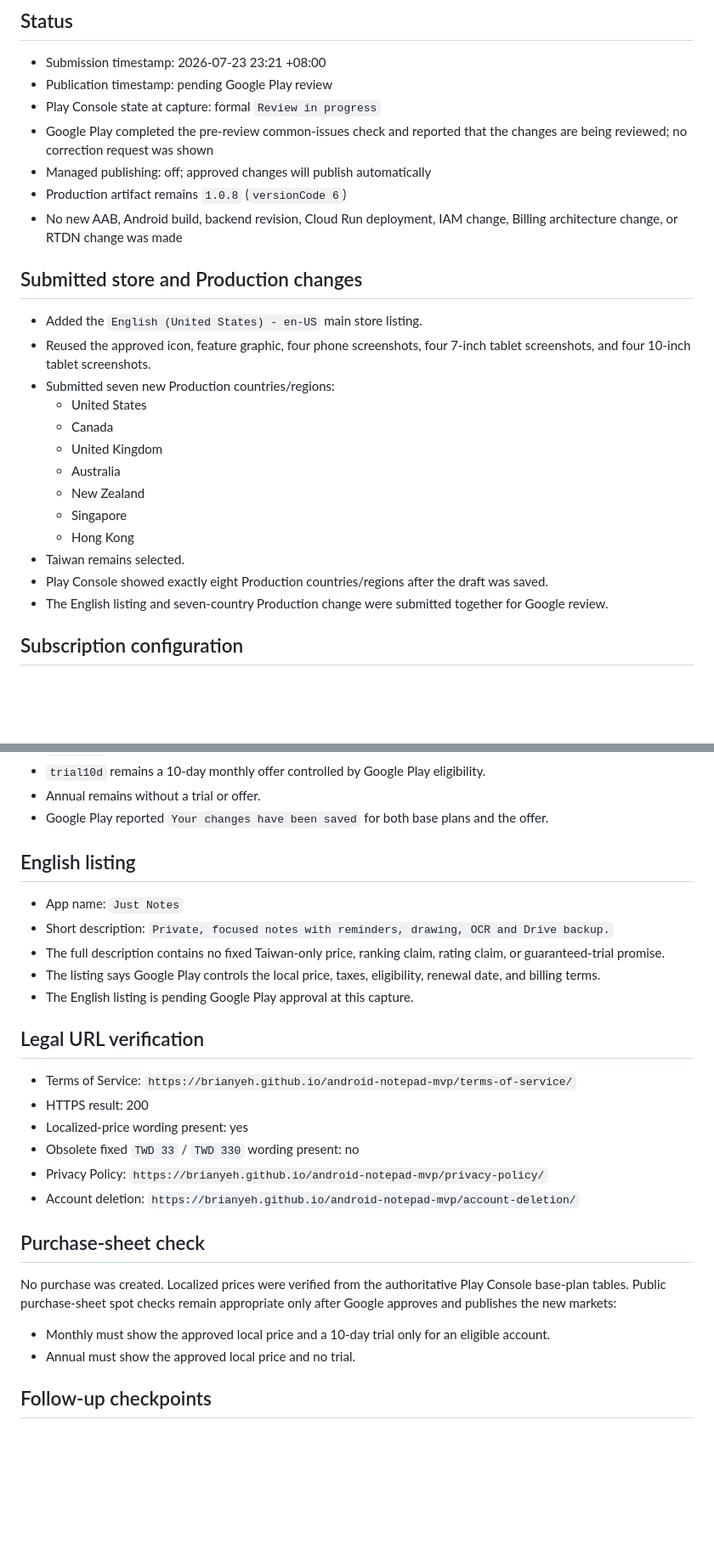
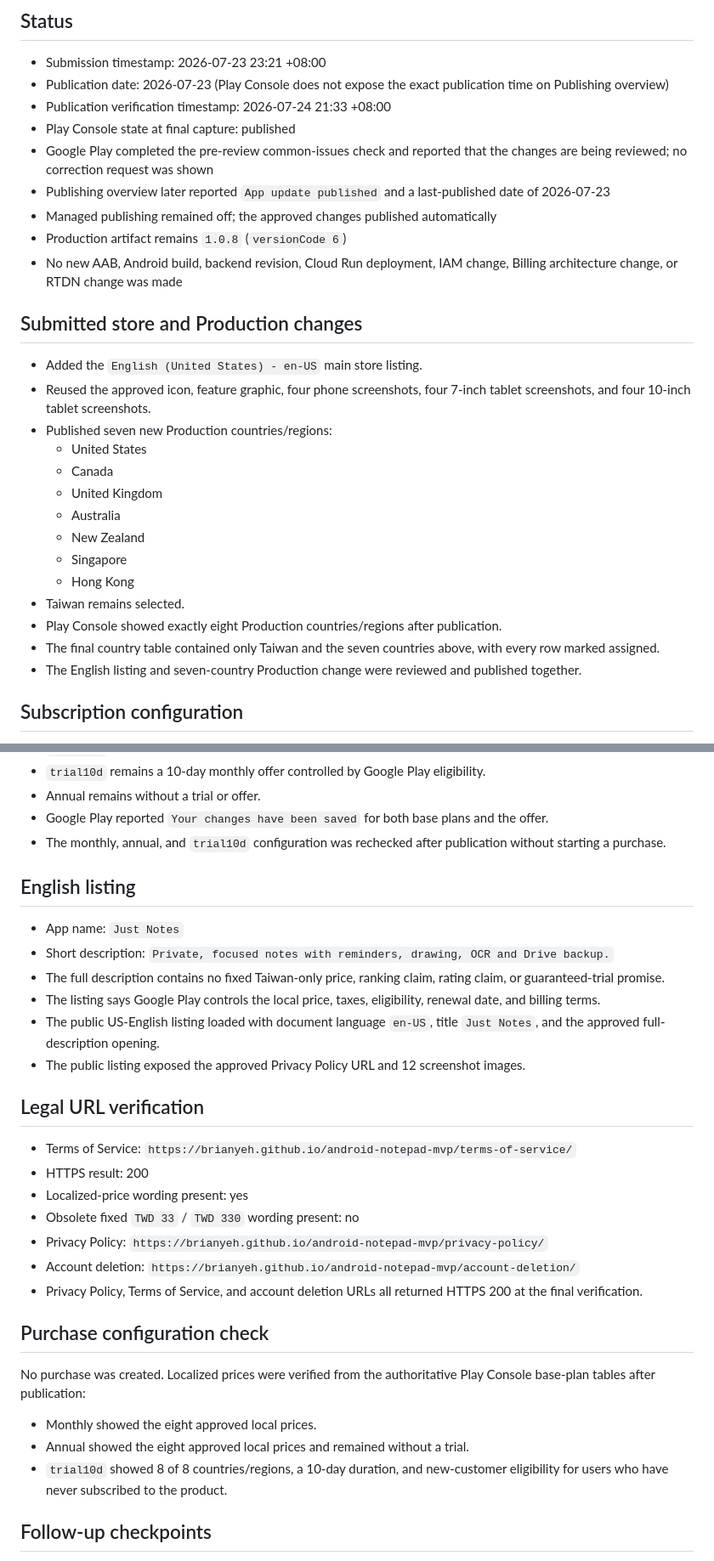
Before and after one commit to BrianYeh/android-notepad-mvp, a Markdown page: docs/release/v1.0.8-english-market-expansion-observation.md, 2 parts joined by grey strips. Shown at 85% size. GitHub-like rendering; blank space fills up the shorter version.

Commit message:
Record English market publication

```diff
--- a/docs/release/v1.0.8-english-market-expansion-observation.md
+++ b/docs/release/v1.0.8-english-market-expansion-observation.md
@@ -5,10 +5,12 @@ Updated: 2026-07-23
 ## Status
 
 - Submission timestamp: 2026-07-23 23:21 +08:00
-- Publication timestamp: pending Google Play review
-- Play Console state at capture: formal `Review in progress`
+- Publication date: 2026-07-23 (Play Console does not expose the exact publication time on Publishing overview)
+- Publication verification timestamp: 2026-07-24 21:33 +08:00
+- Play Console state at final capture: published
 - Google Play completed the pre-review common-issues check and reported that the changes are being reviewed; no correction request was shown
-- Managed publishing: off; approved changes will publish automatically
+- Publishing overview later reported `App update published` and a last-published date of 2026-07-23
+- Managed publishing remained off; the approved changes published automatically
 - Production artifact remains `1.0.8` (`versionCode 6`)
 - No new AAB, Android build, backend revision, Cloud Run deployment, IAM change, Billing architecture change, or RTDN change was made
 
@@ -16,7 +18,7 @@ Updated: 2026-07-23
 
 - Added the `English (United States) - en-US` main store listing.
 - Reused the approved icon, feature graphic, four phone screenshots, four 7-inch tablet screenshots, and four 10-inch tablet screenshots.
-- Submitted seven new Production countries/regions:
+- Published seven new Production countries/regions:
   - United States
   - Canada
   - United Kingdom
@@ -25,8 +27,9 @@ Updated: 2026-07-23
   - Singapore
   - Hong Kong
 - Taiwan remains selected.
-- Play Console showed exactly eight Production countries/regions after the draft was saved.
-- The English listing and seven-country Production change were submitted together for Google review.
+- Play Console showed exactly eight Production countries/regions after publication.
+- The final country table contained only Taiwan and the seven countries above, with every row marked assigned.
+- The English listing and seven-country Production change were reviewed and published together.
 
 ## Subscription configuration
 
@@ -51,6 +54,7 @@ Verification:
 - `trial10d` remains a 10-day monthly offer controlled by Google Play eligibility.
 - Annual remains without a trial or offer.
 - Google Play reported `Your changes have been saved` for both base plans and the offer.
+- The monthly, annual, and `trial10d` configuration was rechecked after publication without starting a purchase.
 
 ## English listing
 
@@ -58,7 +62,8 @@ Verification:
 - Short description: `Private, focused notes with reminders, drawing, OCR and Drive backup.`
 - The full description contains no fixed Taiwan-only price, ranking claim, rating claim, or guaranteed-trial promise.
 - The listing says Google Play controls the local price, taxes, eligibility, renewal date, and billing terms.
-- The English listing is pending Google Play approval at this capture.
+- The public US-English listing loaded with document language `en-US`, title `Just Notes`, and the approved full-description opening.
+- The public listing exposed the approved Privacy Policy URL and 12 screenshot images.
 
 ## Legal URL verification
 
@@ -68,13 +73,15 @@ Verification:
 - Obsolete fixed `TWD 33` / `TWD 330` wording present: no
 - Privacy Policy: `https://brianyeh.github.io/android-notepad-mvp/privacy-policy/`
 - Account deletion: `https://brianyeh.github.io/android-notepad-mvp/account-deletion/`
+- Privacy Policy, Terms of Service, and account deletion URLs all returned HTTPS 200 at the final verification.
 
-## Purchase-sheet check
+## Purchase configuration check
 
-No purchase was created. Localized prices were verified from the authoritative Play Console base-plan tables. Public purchase-sheet spot checks remain appropriate only after Google approves and publishes the new markets:
+No purchase was created. Localized prices were verified from the authoritative Play Console base-plan tables after publication:
 
-- Monthly must show the approved local price and a 10-day trial only for an eligible account.
-- Annual must show the approved local price and no trial.
+- Monthly showed the eight approved local prices.
+- Annual showed the eight approved local prices and remained without a trial.
+- `trial10d` showed 8 of 8 countries/regions, a 10-day duration, and new-customer eligibility for users who have never subscribed to the product.
 
 ## Follow-up checkpoints
 
```
Also changed, not shown: other parts of docs/release/v1.0.8-english-market-expansion-observation.md (+2 -2 lines).
